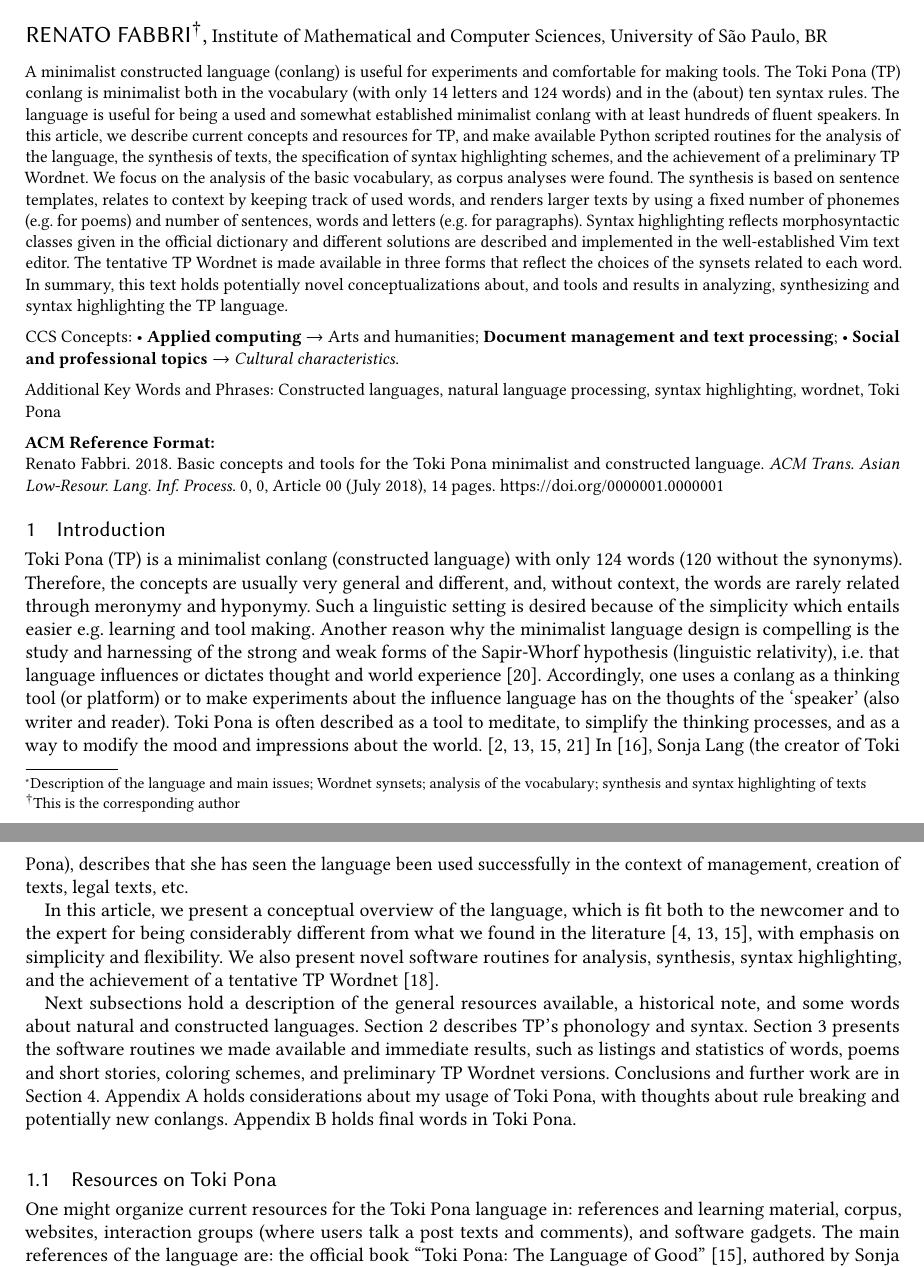
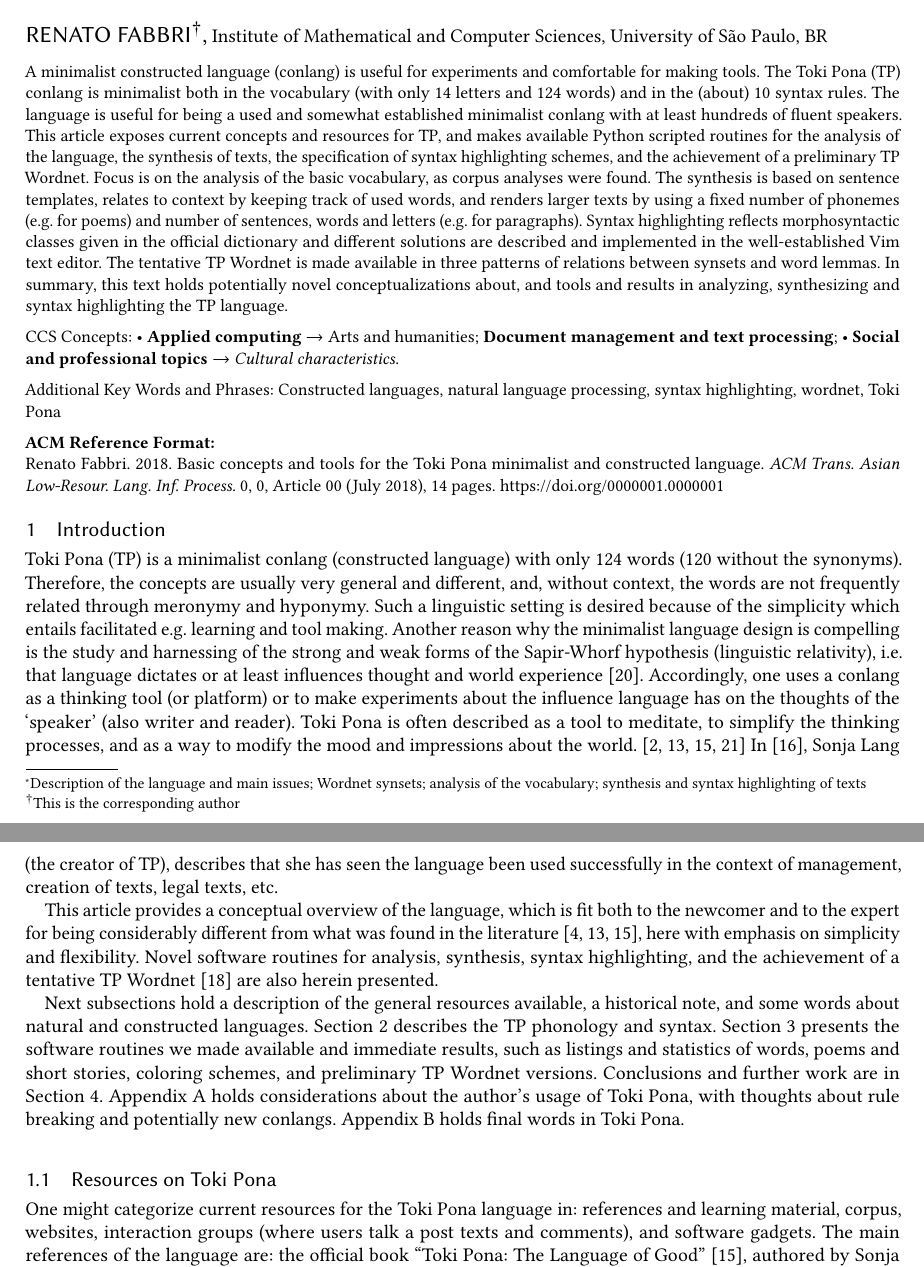
Before and after one commit to ttm/prv, a LaTeX paper (article/acm/sample-acmlarge.tex, which reads article/acm/samplebody-journals.tex): two parts of pages 1 and 2 of 14, joined at a grey line, cut so that both start at the same text. Compiled offline with pdfLaTeX.

Commit message:
arrumado artigo ateh historico

```diff
--- a/article/acm/sample-acmlarge.tex
+++ b/article/acm/sample-acmlarge.tex
@@ -2,9 +2,9 @@
 \usepackage[utf8]{inputenc}
 
 \usepackage{booktabs} % For formal tables
-\usepackage{tipa}
 \newcommand{\tttt}[1]{\texttt{#1}}
 \usepackage{subcaption}
+\usepackage{tipa}
 
 
 \usepackage[ruled]{algorithm2e} % For algorithms
@@ -80,17 +80,17 @@ A minimalist constructed language (conlang)
 is useful for experiments and comfortable for making tools.
 The Toki Pona (TP) conlang is minimalist both in the vocabulary
 (with only 14 letters and 124 words)
-  and in the (about) ten syntax rules.
+and in the (about) 10 syntax rules.
 The language is useful for being a used and somewhat established
 minimalist conlang with at least hundreds of fluent speakers.
-In this article, we describe current concepts and resources
+This article exposes current concepts and resources
 for TP,
-and make available Python scripted routines for
+and makes available Python scripted routines for
 the analysis of the language,
 the synthesis of texts, the specification of syntax highlighting
 schemes, and the achievement of a preliminary TP
 Wordnet.
-We focus on the analysis of the basic vocabulary,
+Focus is on the analysis of the basic vocabulary,
 as corpus analyses were found.
 The synthesis is based on sentence templates,
 relates to context by keeping track of used words,
@@ -100,8 +100,8 @@ Syntax highlighting
 reflects morphosyntactic classes given in the official dictionary
 and different solutions are described and implemented
 in the well-established Vim text editor.
-The tentative TP Wordnet is made available in three forms that
-reflect the choices of the synsets related to each word.
+The tentative TP Wordnet is made available in three patterns
+  of relations between synsets and word lemmas.
 In summary, this text holds potentially novel conceptualizations about,
 and tools and results in analyzing, synthesizing and syntax highlighting the
 TP language.
--- a/article/acm/samplebody-journals.tex
+++ b/article/acm/samplebody-journals.tex
@@ -2,14 +2,14 @@
 Toki Pona (TP) is a minimalist conlang (constructed language)
 with only 124 words (120 without the synonyms).
 Therefore, the concepts are usually very general and different,
-and, without context, the words are rarely related through
+and, without context, the words are not frequently related through
 meronymy and hyponymy.
 Such a linguistic setting is desired because of the simplicity
-which entails easier e.g. learning and tool making.
+which entails facilitated e.g. learning and tool making.
 Another reason why the minimalist language design is compelling
 is the study and harnessing of the strong and weak forms of
 the Sapir-Whorf hypothesis (linguistic relativity),
-i.e. that language influences or dictates thought
+i.e. that language dictates or at least influences thought
 and world experience~\cite{sapWho}.
 Accordingly, one uses a conlang as a thinking tool (or platform)
 or to make experiments about the influence language has on
@@ -17,36 +17,35 @@ the thoughts of the `speaker' (also writer and reader).
 Toki Pona is often described as a tool to meditate,
 to simplify the thinking processes, and as a way to modify
 the mood and impressions about the world.~\cite{tpLang,kama,tp3,tp4}
-In~\cite{interview}, Sonja Lang (the creator of Toki Pona),
+In~\cite{interview}, Sonja Lang (the creator of TP),
 describes that she has seen the language been used successfully
 in the context of management, creation of texts, legal texts,
 etc.
 
-In this article, we present a conceptual overview of the language,
+This article provides a conceptual overview of the language,
 which is fit both to the newcomer and to the expert
 for being considerably different
-from what we found in the literature~\cite{tpLang,kama,memrise},
-with emphasis on simplicity and flexibility.
-We also present novel software routines for analysis, synthesis,
+from what was found in the literature~\cite{tpLang,kama,memrise},
+here with emphasis on simplicity and flexibility.
+Novel software routines for analysis, synthesis,
 syntax highlighting, and the achievement of a tentative TP
-Wordnet~\cite{wordnet}.
+Wordnet~\cite{wordnet} are also herein presented.
 
 Next subsections hold a description of the general resources available,
 a historical note, and some words about natural and constructed languages.
-Section~\ref{basics} describes TP's phonology and syntax.
+Section~\ref{basics} describes the TP phonology and syntax.
 Section~\ref{hacks} presents the software routines we made available
 and immediate results, such as listings and statistics of words,
 poems and short stories, coloring schemes, and preliminary TP Wordnet
 versions.
 Conclusions and further work are in Section~\ref{conc}.
-Appendix~\ref{mytoki} holds considerations about my usage of Toki Pona,
+Appendix~\ref{mytoki} holds considerations about the author's
+usage of Toki Pona,
 with thoughts about rule breaking and potentially new conlangs.
 Appendix~\ref{ftp} holds final words in Toki Pona.
 
-% definition, historic, status (groups, speakers, etc).
-
 \subsection{Resources on Toki Pona}
-One might organize current resources for the Toki Pona
+One might categorize current resources for the Toki Pona
 language in: references and learning material, corpus,
 websites, interaction groups
 (where users talk a post texts and comments), and software gadgets.
```
Also changed, not shown: article/article.tex (+21 -22 lines), article/acm/samplebody-journals.tex (9 more changed lines).
